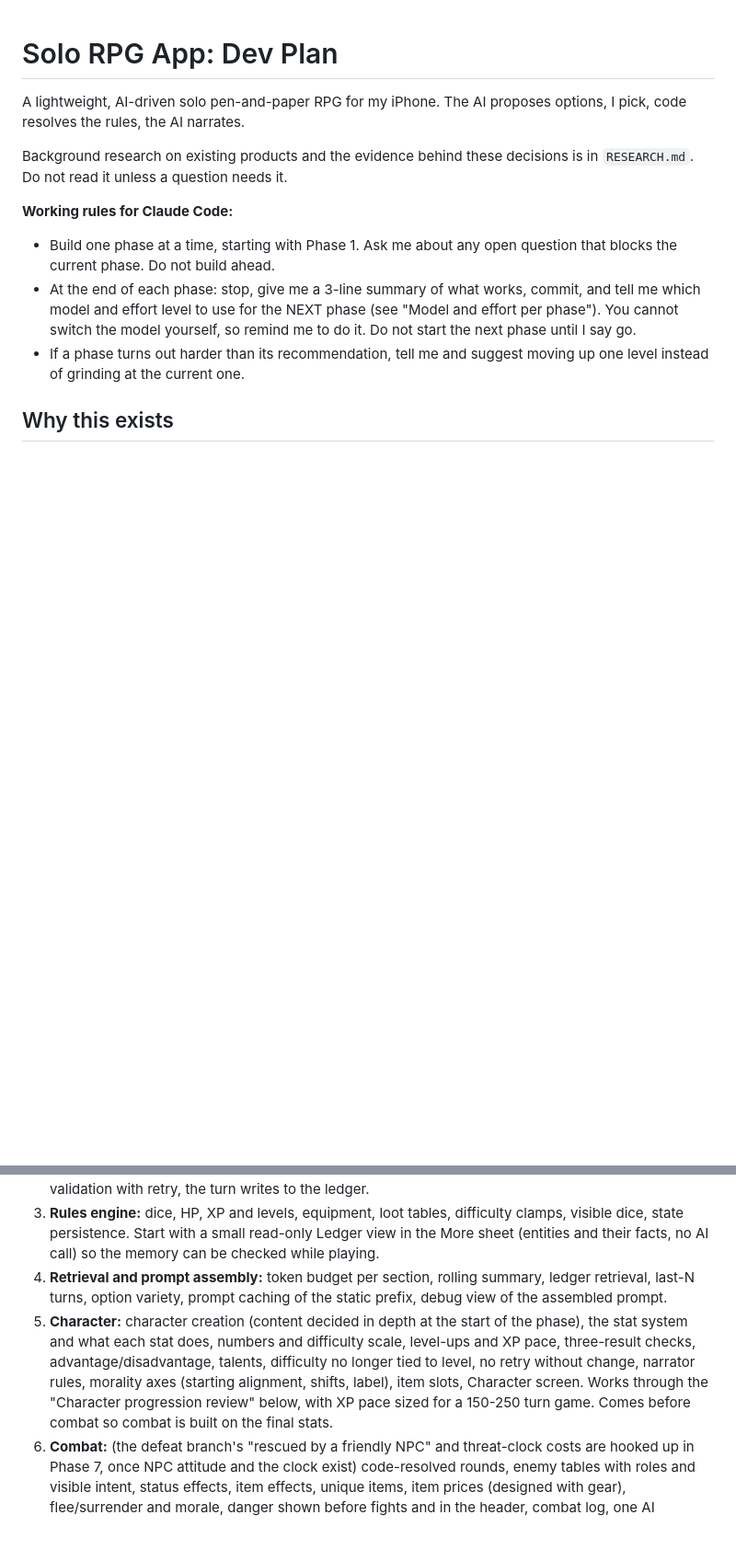
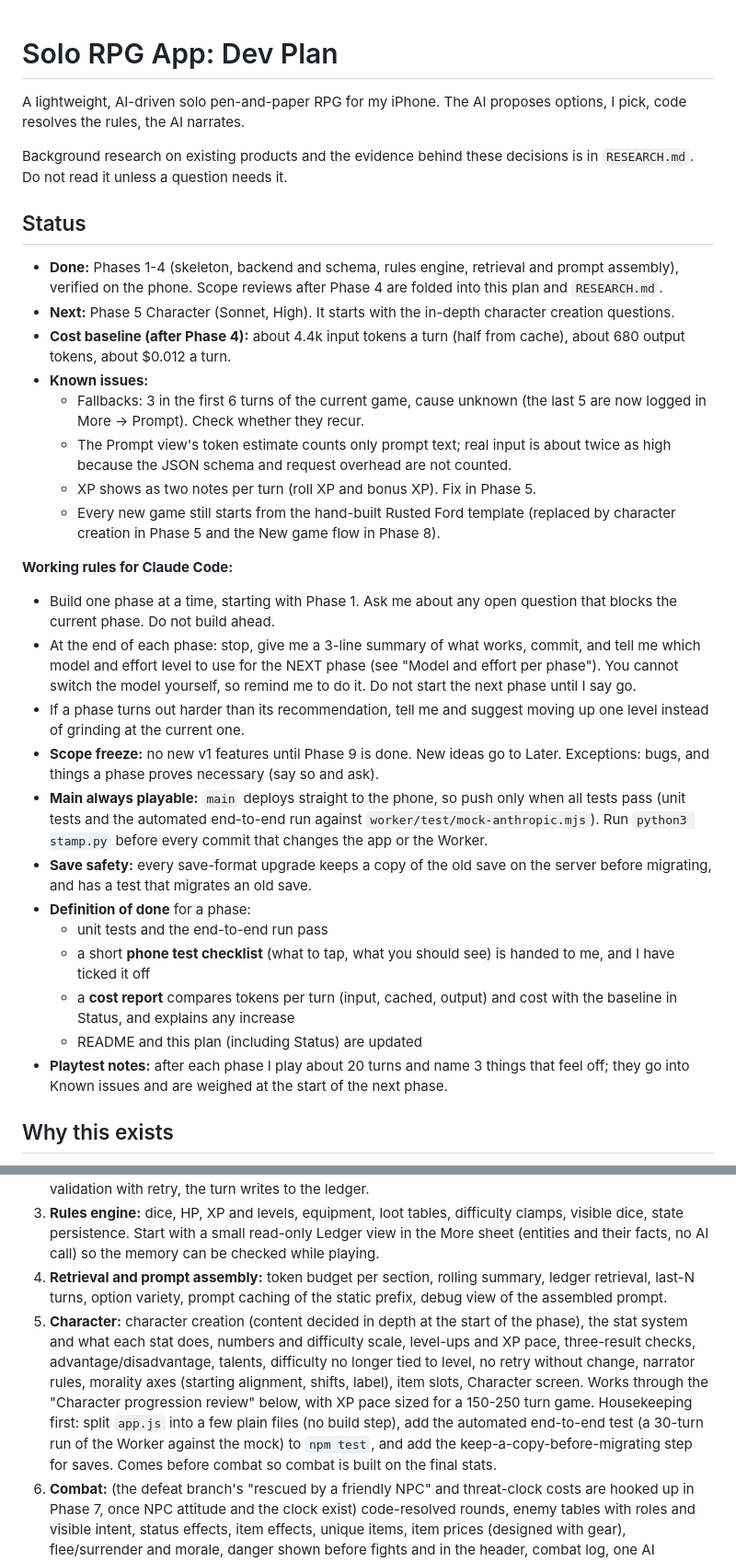
Before and after one commit to Tomethyy/AI-RPG, a Markdown page: PLAN.md, 2 parts joined by grey strips. Shown at 92% size. GitHub-like rendering; blank space fills up the shorter version.

Commit message:
PLAN: Status block and working rules (scope freeze, main always playable, save safety, definition of done, phone checklist, cost report, playtest notes)
Co-Authored-By: Claude Opus 5.5 <noreply@anthropic.com>
Claude-Session: https://claude.ai/code/session_014D8VW2LfkjZocXwTDCKMH2

```diff
--- a/PLAN.md
+++ b/PLAN.md
@@ -4,10 +4,30 @@ A lightweight, AI-driven solo pen-and-paper RPG for my iPhone. The AI proposes o
 
 Background research on existing products and the evidence behind these decisions is in `RESEARCH.md`. Do not read it unless a question needs it.
 
+## Status
+
+- **Done:** Phases 1-4 (skeleton, backend and schema, rules engine, retrieval and prompt assembly), verified on the phone. Scope reviews after Phase 4 are folded into this plan and `RESEARCH.md`.
+- **Next:** Phase 5 Character (Sonnet, High). It starts with the in-depth character creation questions.
+- **Cost baseline (after Phase 4):** about 4.4k input tokens a turn (half from cache), about 680 output tokens, about $0.012 a turn.
+- **Known issues:**
+  - Fallbacks: 3 in the first 6 turns of the current game, cause unknown (the last 5 are now logged in More → Prompt). Check whether they recur.
+  - The Prompt view's token estimate counts only prompt text; real input is about twice as high because the JSON schema and request overhead are not counted.
+  - XP shows as two notes per turn (roll XP and bonus XP). Fix in Phase 5.
+  - Every new game still starts from the hand-built Rusted Ford template (replaced by character creation in Phase 5 and the New game flow in Phase 8).
+
 **Working rules for Claude Code:**
 - Build one phase at a time, starting with Phase 1. Ask me about any open question that blocks the current phase. Do not build ahead.
 - At the end of each phase: stop, give me a 3-line summary of what works, commit, and tell me which model and effort level to use for the NEXT phase (see "Model and effort per phase"). You cannot switch the model yourself, so remind me to do it. Do not start the next phase until I say go.
 - If a phase turns out harder than its recommendation, tell me and suggest moving up one level instead of grinding at the current one.
+- **Scope freeze:** no new v1 features until Phase 9 is done. New ideas go to Later. Exceptions: bugs, and things a phase proves necessary (say so and ask).
+- **Main always playable:** `main` deploys straight to the phone, so push only when all tests pass (unit tests and the automated end-to-end run against `worker/test/mock-anthropic.mjs`). Run `python3 stamp.py` before every commit that changes the app or the Worker.
+- **Save safety:** every save-format upgrade keeps a copy of the old save on the server before migrating, and has a test that migrates an old save.
+- **Definition of done** for a phase:
+  - unit tests and the end-to-end run pass
+  - a short **phone test checklist** (what to tap, what you should see) is handed to me, and I have ticked it off
+  - a **cost report** compares tokens per turn (input, cached, output) and cost with the baseline in Status, and explains any increase
+  - README and this plan (including Status) are updated
+- **Playtest notes:** after each phase I play about 20 turns and name 3 things that feel off; they go into Known issues and are weighed at the start of the next phase.
 
 ## Why this exists
 
@@ -235,7 +255,7 @@ Every phase that adds a section must fit it into the budget (rebalancing the oth
 2. **Backend and schema:** protected proxy (Cloudflare Worker or Vercel function), spend cap, server-side save, memory schema (state, summary, ledger, milestone graph). One real AI turn, JSON validation with retry, the turn writes to the ledger.
 3. **Rules engine:** dice, HP, XP and levels, equipment, loot tables, difficulty clamps, visible dice, state persistence. Start with a small read-only Ledger view in the More sheet (entities and their facts, no AI call) so the memory can be checked while playing.
 4. **Retrieval and prompt assembly:** token budget per section, rolling summary, ledger retrieval, last-N turns, option variety, prompt caching of the static prefix, debug view of the assembled prompt.
-5. **Character:** character creation (content decided in depth at the start of the phase), the stat system and what each stat does, numbers and difficulty scale, level-ups and XP pace, three-result checks, advantage/disadvantage, talents, difficulty no longer tied to level, no retry without change, narrator rules, morality axes (starting alignment, shifts, label), item slots, Character screen. Works through the "Character progression review" below, with XP pace sized for a 150-250 turn game. Comes before combat so combat is built on the final stats.
+5. **Character:** character creation (content decided in depth at the start of the phase), the stat system and what each stat does, numbers and difficulty scale, level-ups and XP pace, three-result checks, advantage/disadvantage, talents, difficulty no longer tied to level, no retry without change, narrator rules, morality axes (starting alignment, shifts, label), item slots, Character screen. Works through the "Character progression review" below, with XP pace sized for a 150-250 turn game. Housekeeping first: split `app.js` into a few plain files (no build step), add the automated end-to-end test (a 30-turn run of the Worker against the mock) to `npm test`, and add the keep-a-copy-before-migrating step for saves. Comes before combat so combat is built on the final stats.
 6. **Combat:** (the defeat branch's "rescued by a friendly NPC" and threat-clock costs are hooked up in Phase 7, once NPC attitude and the clock exist) code-resolved rounds, enemy tables with roles and visible intent, status effects, item effects, unique items, item prices (designed with gear), flee/surrender and morale, danger shown before fights and in the header, combat log, one AI summary call, defeat branch at 0 HP, permanent death and epilogue.
 7. **Quest structure:** milestone graph generation with 3 leads per milestone, threat clock with warning signs, day and time of day, NPC attitude and first-meeting reactions (shaped by alignment), NPC profiles, branching finale, epilogue built from choices, quest flags, quest focus pinning, side quests, custom action classification and consequence-based responses, game-complete state.
 8. **Map and polish:** text map and Travel (with danger and time), rest with random events, generic buttons, journal, Codex (known NPCs, places, factions, items with their facts; edit and delete), new game flow with the "never include" field and difficulty setting, merchants and shops, location secrets, hall of fallen heroes, text size setting and first-time tips, recap on return, streaming narration, export/import, home screen icon.
```
